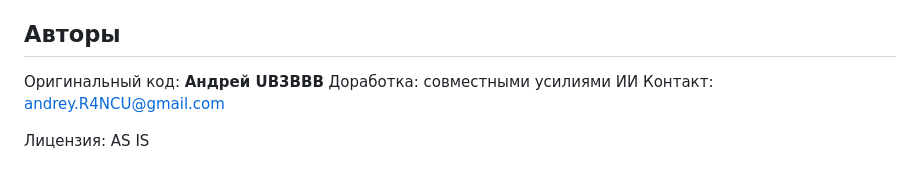
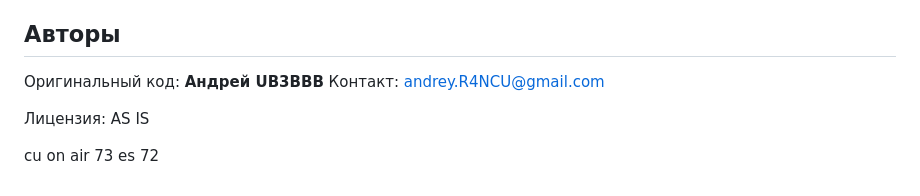
Before and after one commit to r4ncu/adif-analyzer, a Markdown page: README.md, the part around the change. GitHub-like rendering.

```diff
--- a/README.md
+++ b/README.md
@@ -59,7 +59,8 @@ https://adif-analyzer.onrender.com
 ## Авторы
 
 Оригинальный код: **Андрей UB3BBB**
-Доработка: совместными усилиями ИИ
 Контакт: andrey.R4NCU@gmail.com
 
 Лицензия: AS IS
+
+cu on air 73 es 72
```
